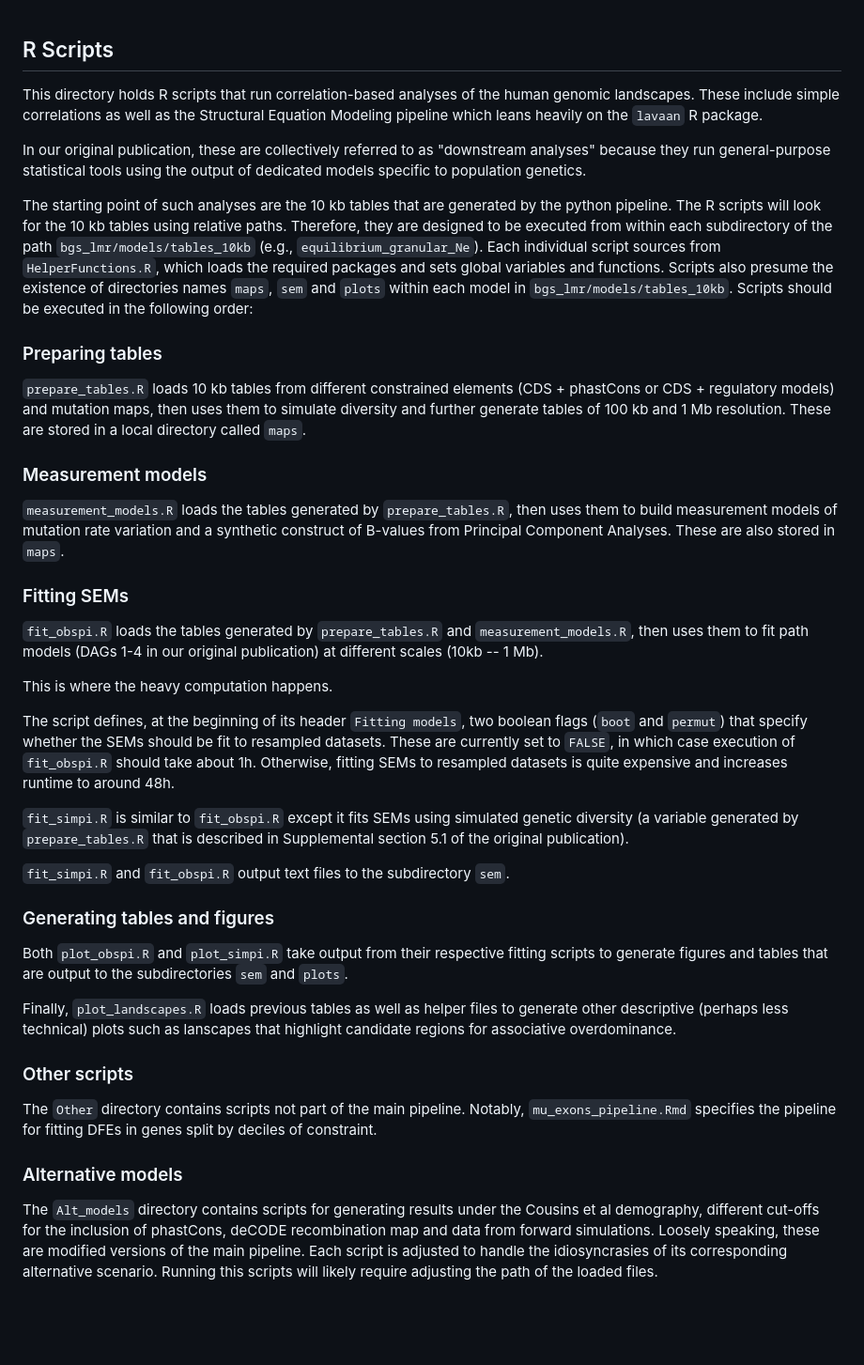
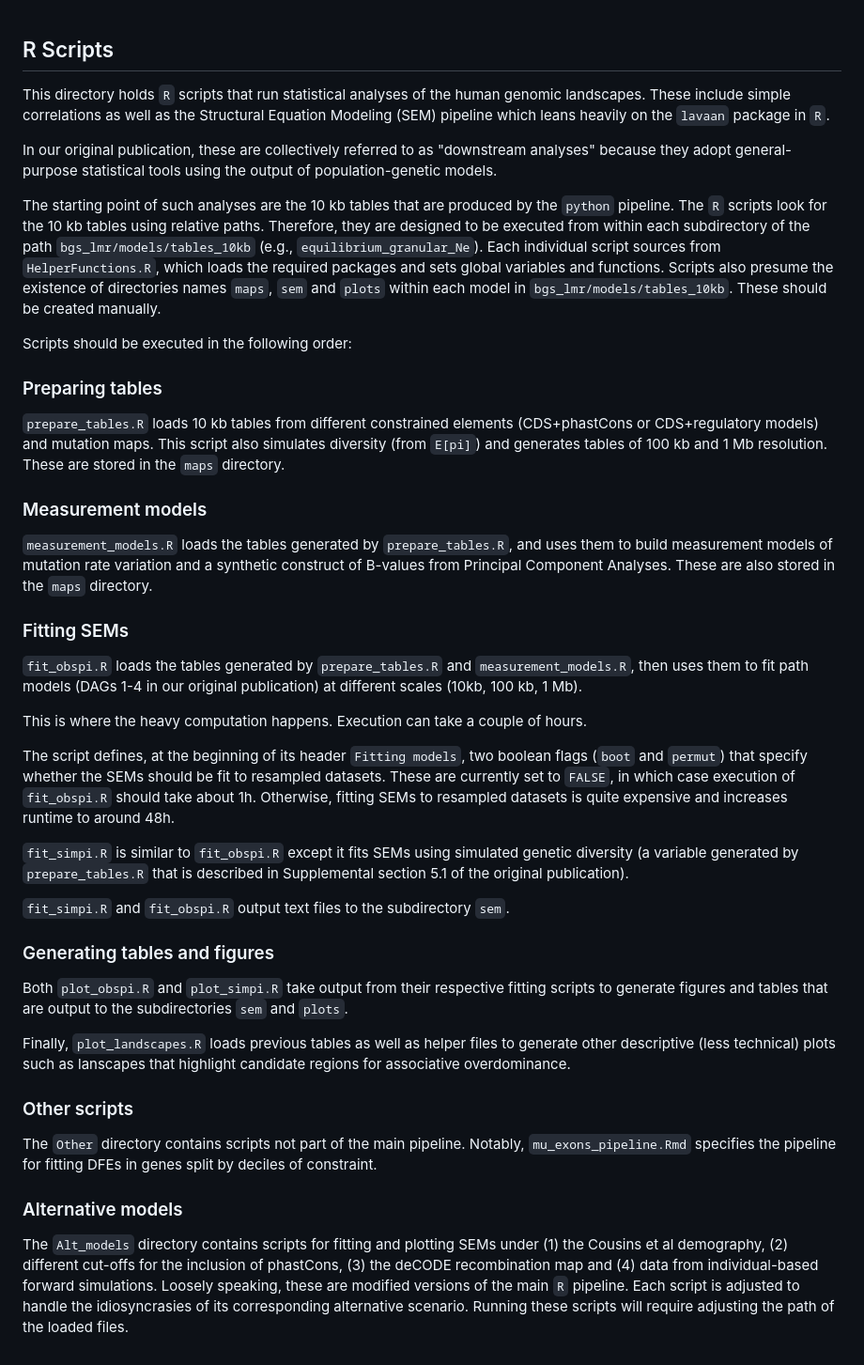
Before and after one commit to nwcol/bgs_lmr, a Markdown page: tools/R_scripts/README.md, the part around the change. Shown at 94% size. Drawn GitHub-style; blank space fills up the shorter version.

```diff
--- a/tools/R_scripts/README.md
+++ b/tools/R_scripts/README.md
@@ -1,25 +1,26 @@
 ## R Scripts
 
-This directory holds R scripts that run correlation-based analyses of the human genomic landscapes. These include simple correlations as well as the Structural Equation Modeling pipeline which leans heavily on the `lavaan` R package.
+This directory holds `R` scripts that run statistical analyses of the human genomic landscapes. These include simple correlations as well as the Structural Equation Modeling (SEM) pipeline which leans heavily on the `lavaan` package in `R`.
 
-In our original publication, these are collectively referred to as "downstream analyses" because they run general-purpose statistical tools using the output of dedicated models specific to population genetics.
+In our original publication, these are collectively referred to as "downstream analyses" because they adopt general-purpose statistical tools using the output of population-genetic models.
 
-The starting point of such analyses are the 10 kb tables that are generated by the python pipeline. The R scripts will look for the 10 kb tables using relative paths. Therefore, they are designed to be executed from within each subdirectory of the path `bgs_lmr/models/tables_10kb` (e.g., `equilibrium_granular_Ne`). Each individual script sources from `HelperFunctions.R`, which loads the required packages and sets global variables and functions.
-Scripts also presume the existence of directories names `maps`, `sem` and `plots` within each model in `bgs_lmr/models/tables_10kb`.
+The starting point of such analyses are the 10 kb tables that are produced by the `python` pipeline. The `R` scripts look for the 10 kb tables using relative paths. Therefore, they are designed to be executed from within each subdirectory of the path `bgs_lmr/models/tables_10kb` (e.g., `equilibrium_granular_Ne`). Each individual script sources from `HelperFunctions.R`, which loads the required packages and sets global variables and functions.
+Scripts also presume the existence of directories names `maps`, `sem` and `plots` within each model in `bgs_lmr/models/tables_10kb`. These should be created manually.
+
 Scripts should be executed in the following order:
 
 ### Preparing tables
-`prepare_tables.R` loads 10 kb tables from different constrained elements (CDS + phastCons or CDS + regulatory models) and mutation maps, then uses them to simulate diversity and further generate tables of 100 kb and 1 Mb resolution.
-These are stored in a local directory called `maps`.
+`prepare_tables.R` loads 10 kb tables from different constrained elements (CDS+phastCons or CDS+regulatory models) and mutation maps. This script also simulates diversity (from `E[pi]`) and generates tables of 100 kb and 1 Mb resolution.
+These are stored in the `maps` directory.
 
 ### Measurement models
-`measurement_models.R` loads the tables generated by `prepare_tables.R`, then uses them to build measurement models of mutation rate variation and a synthetic construct of B-values from Principal Component Analyses.
-These are also stored in `maps`.
+`measurement_models.R` loads the tables generated by `prepare_tables.R`, and uses them to build measurement models of mutation rate variation and a synthetic construct of B-values from Principal Component Analyses.
+These are also stored in the `maps` directory.
 
 ### Fitting SEMs
-`fit_obspi.R` loads the tables generated by `prepare_tables.R` and `measurement_models.R`, then uses them to fit path models (DAGs 1-4 in our original publication) at different scales (10kb -- 1 Mb).
+`fit_obspi.R` loads the tables generated by `prepare_tables.R` and `measurement_models.R`, then uses them to fit path models (DAGs 1-4 in our original publication) at different scales (10kb, 100 kb, 1 Mb).
 
-This is where the heavy computation happens.
+This is where the heavy computation happens. Execution can take a couple of hours.
 
 The script defines, at the beginning of its header `Fitting models`, two boolean flags (`boot` and `permut`) that specify whether the SEMs should be fit to resampled datasets. These are currently set to `FALSE`, in which case execution of `fit_obspi.R` should take about 1h. Otherwise, fitting SEMs to resampled datasets is quite expensive and increases runtime to around 48h.
 
@@ -30,7 +31,7 @@ The script defines, at the beginning of its header `Fitting models`, two boolean
 ### Generating tables and figures
 Both `plot_obspi.R` and `plot_simpi.R` take output from their respective fitting scripts to generate figures and tables that are output to the subdirectories `sem` and `plots`.
 
-Finally, `plot_landscapes.R` loads previous tables as well as helper files to generate other descriptive (perhaps less technical) plots such as lanscapes that highlight candidate regions for associative overdominance.
+Finally, `plot_landscapes.R` loads previous tables as well as helper files to generate other descriptive (less technical) plots such as lanscapes that highlight candidate regions for associative overdominance.
 
 ### Other scripts
 
@@ -39,6 +40,6 @@ Notably, `mu_exons_pipeline.Rmd` specifies the pipeline for fitting DFEs in gene
 
 ### Alternative models
 
-The `Alt_models` directory contains scripts for generating results under the Cousins et al demography, different cut-offs for the inclusion of phastCons, deCODE recombination map and data from forward simulations.
-Loosely speaking, these are modified versions of the main pipeline. Each script is adjusted to handle the idiosyncrasies of its corresponding alternative scenario.
-Running this scripts will likely require adjusting the path of the loaded files.
+The `Alt_models` directory contains scripts for fitting and plotting SEMs under (1) the Cousins et al demography, (2) different cut-offs for the inclusion of phastCons, (3) the deCODE recombination map and (4) data from individual-based forward simulations.
+Loosely speaking, these are modified versions of the main  `R` pipeline. Each script is adjusted to handle the idiosyncrasies of its corresponding alternative scenario.
+Running these scripts will require adjusting the path of the loaded files.
```
